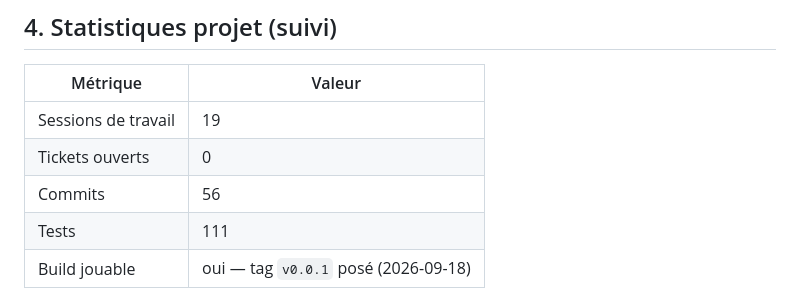
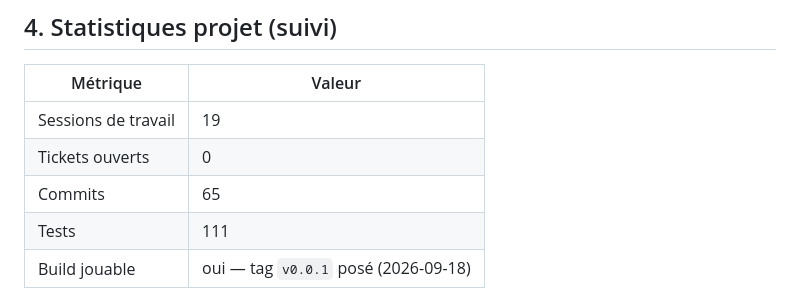
Before and after one commit to giak/deuteros-resurrected-web, a Markdown page: docs/DASHBOARD.md, the part around the change. Drawn GitHub-style.

Commit message:
docs: compteur commits à 65 (DASHBOARD)

```diff
--- a/docs/DASHBOARD.md
+++ b/docs/DASHBOARD.md
@@ -68,7 +68,7 @@
 |---|---|
 | Sessions de travail | 19 |
 | Tickets ouverts | 0 |
-| Commits | 56 |
+| Commits | 65 |
 | Tests | 111 |
 | Build jouable | oui — tag `v0.0.1` posé (2026-09-18) |
 
```
